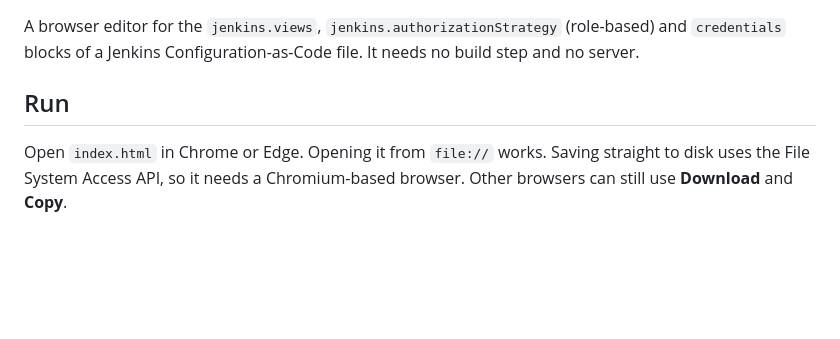
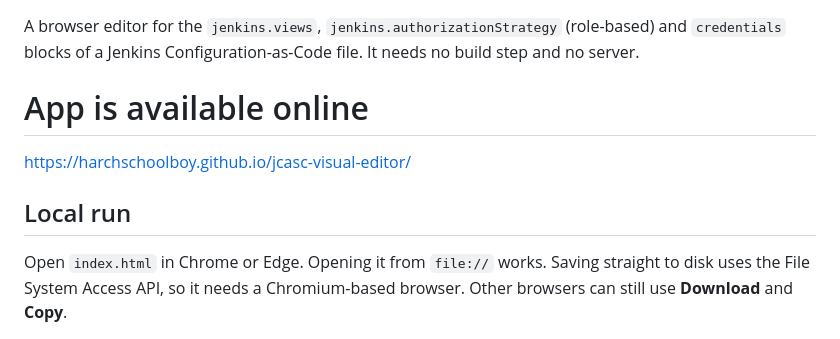
Before and after one commit to harchschoolboy/jcasc-visual-editor, a Markdown page: README.md, the part around the change. GitHub-like rendering; blank space fills up the shorter version.

Commit message:
Update README with online app link and run instructions
Added online availability link and updated local run instructions.

```diff
--- a/README.md
+++ b/README.md
@@ -4,7 +4,10 @@ A browser editor for the `jenkins.views`, `jenkins.authorizationStrategy`
 (role-based) and `credentials` blocks of a Jenkins
 Configuration-as-Code file. It needs no build step and no server.
 
-## Run
+# App is available online
+https://harchschoolboy.github.io/jcasc-visual-editor/
+
+## Local run
 
 Open `index.html` in Chrome or Edge. Opening it from `file://` works. Saving
 straight to disk uses the File System Access API, so it needs a Chromium-based
```
